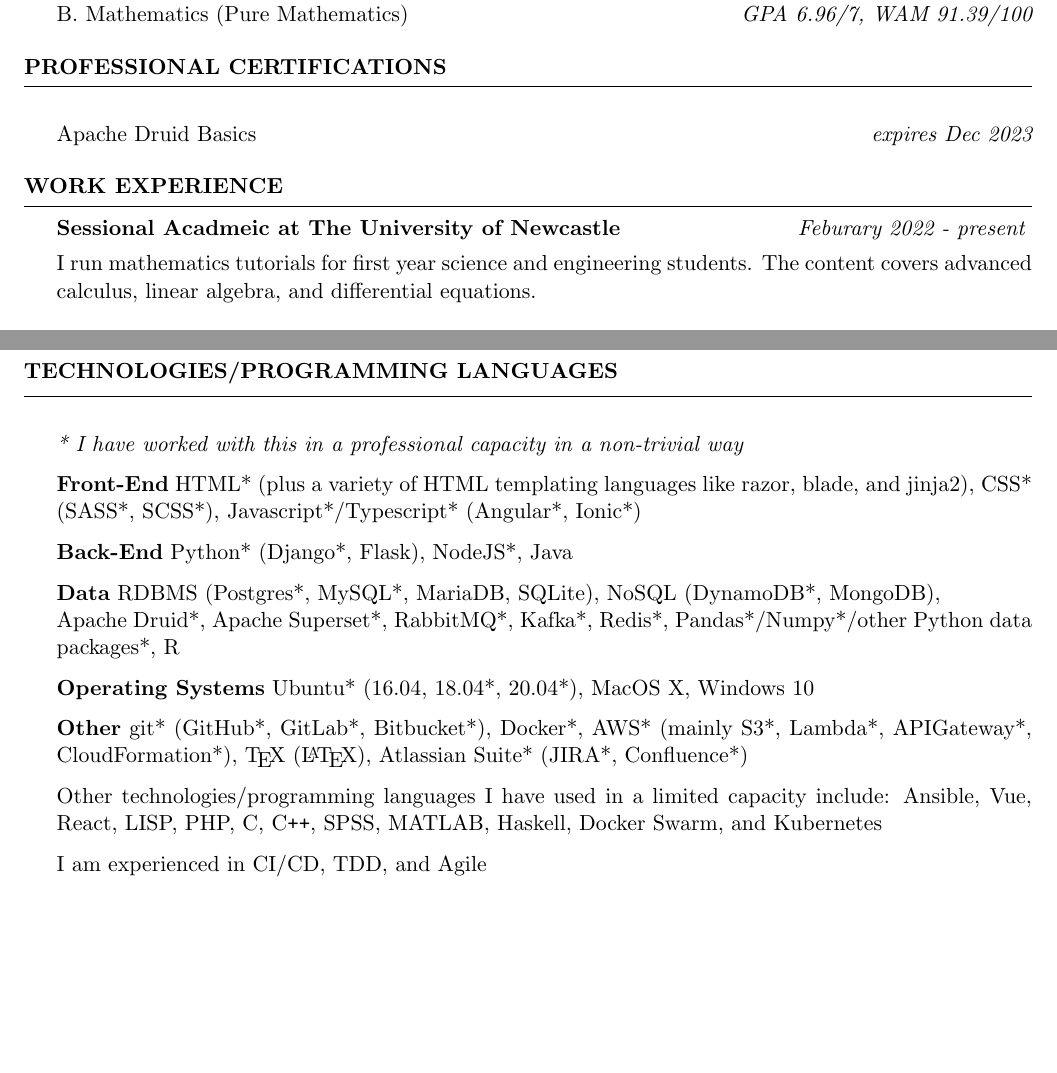
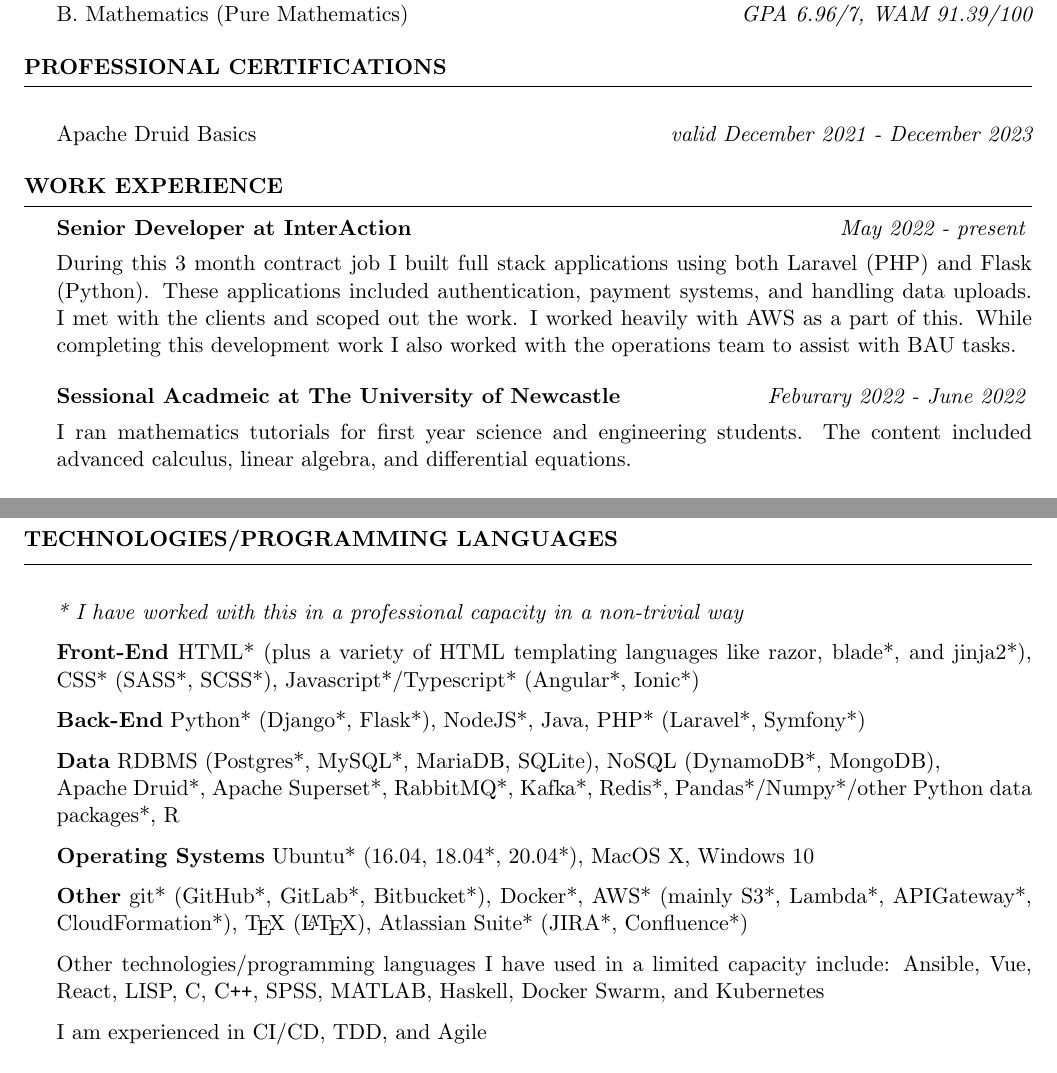
Before and after one commit to joegurr/resume, a LaTeX CV (resume.tex): two parts of pages 1 and 2 of 3, joined at a grey line, cut so that both start at the same text, the shorter picture padded with empty space. Compiled offline with pdfLaTeX.

Commit message:
Added InterAction

```diff
--- a/resume.tex
+++ b/resume.tex
@@ -59,7 +60,7 @@ This document is created with the \TeX \ typesetting language and kept under ver
 %------------------------
 
 \begin{rSection}{Professional Certifications}
-    \item Apache Druid Basics \hfill {\em expires Dec 2023}
+    \item Apache Druid Basics \hfill {\em valid December 2021 - December 2023}
 \end{rSection}
 
 %------------------------
@@ -68,8 +69,16 @@ This document is created with the \TeX \ typesetting language and kept under ver
 
 \begin{rSection}{Work Experience}
 
-    \begin{rSubsection}{Sessional Acadmeic at The University of Newcastle}{\em Feburary 2022 - present}{}{}
-        I run mathematics tutorials for first year science and engineering students. The content covers advanced calculus, linear algebra, and differential equations.
+    \begin{rSubsection}{Senior Developer at InterAction}{\em May 2022 - present}{}{}
+        \item During this 3 month contract job I built full stack applications using both Laravel (PHP) and Flask (Python).
+        These applications included authentication, payment systems, and handling data uploads.
+        I met with the clients and scoped out the work. I worked heavily with AWS as a part of this.
+        While completing this development work I also worked with the operations team to assist with BAU tasks.
+    \end{rSubsection}
+
+    \begin{rSubsection}{Sessional Acadmeic at The University of Newcastle}{\em Feburary 2022 - June 2022}{}{}
+        \item I ran mathematics tutorials for first year science and engineering students.
+        The content included advanced calculus, linear algebra, and differential equations.
     \end{rSubsection}
 
     {\bf SwitchDin}
@@ -144,15 +153,15 @@ This document is created with the \TeX \ typesetting language and kept under ver
 \begin{rSection}{Technologies/Programming Languages}
     \item {\em * I have worked with this in a professional capacity in a non-trivial way}
     \item {\bf Front-End} HTML* (plus a variety of HTML templating languages like razor,
-    blade, and jinja2), CSS* (SASS*, SCSS*), Javascript*/Typescript* (Angular*, Ionic*)
-    \item {\bf Back-End} Python* (Django*, Flask), NodeJS*, Java
+    blade*, and jinja2*), CSS* (SASS*, SCSS*), Javascript*/Typescript* (Angular*, Ionic*)
+    \item {\bf Back-End} Python* (Django*, Flask*), NodeJS*, Java, PHP* (Laravel*, Symfony*)
     \item {\bf Data} RDBMS (Postgres*, MySQL*, MariaDB, SQLite), NoSQL (DynamoDB*, MongoDB),
     \\ Apache Druid*, Apache Superset*, RabbitMQ*, Kafka*, Redis*, Pandas*/Numpy*/other Python data packages*, R
     \item {\bf Operating Systems} Ubuntu* (16.04, 18.04*, 20.04*), MacOS X, Windows 10
     \item {\bf Other} git* (GitHub*, GitLab*, Bitbucket*), Docker*, AWS* (mainly S3*, Lambda*, APIGateway*, CloudFormation*), \TeX\ (\LaTeX),
     Atlassian Suite* (JIRA*, Confluence*)
     \item Other technologies/programming languages I have used in a limited capacity include:
-    Ansible, Vue, React, LISP, PHP, C, C\texttt{++}, SPSS, MATLAB, Haskell, Docker Swarm, and Kubernetes
+    Ansible, Vue, React, LISP, C, C\texttt{++}, SPSS, MATLAB, Haskell, Docker Swarm, and Kubernetes
     \item I am experienced in CI/CD, TDD, and Agile
 \end{rSection}
 
```
Also changed, not shown: resume.pdf, resume.tex (5 more changed lines).
